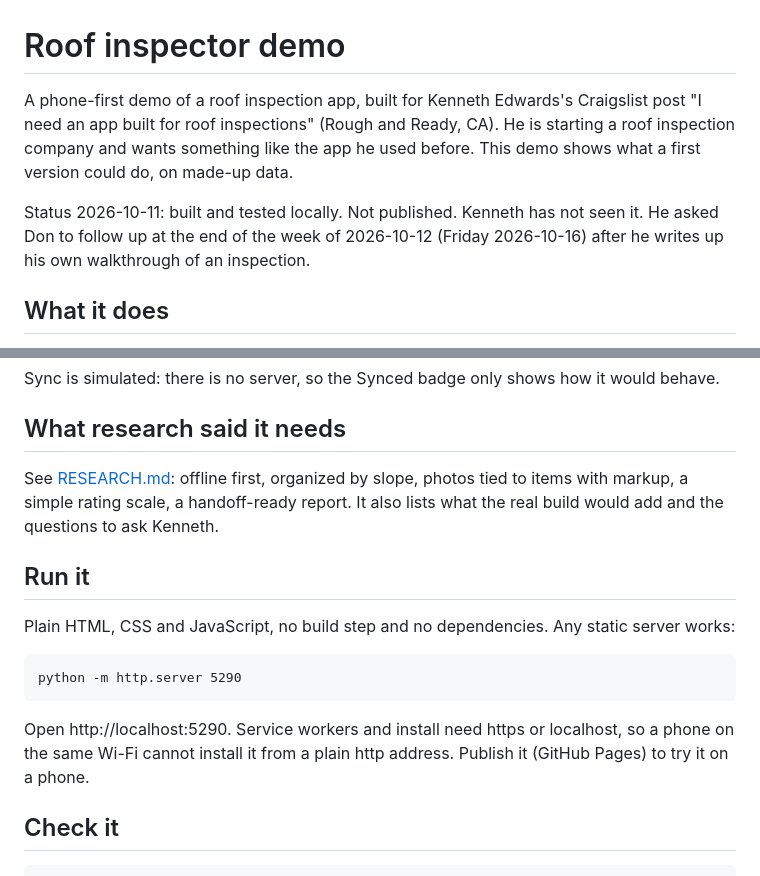
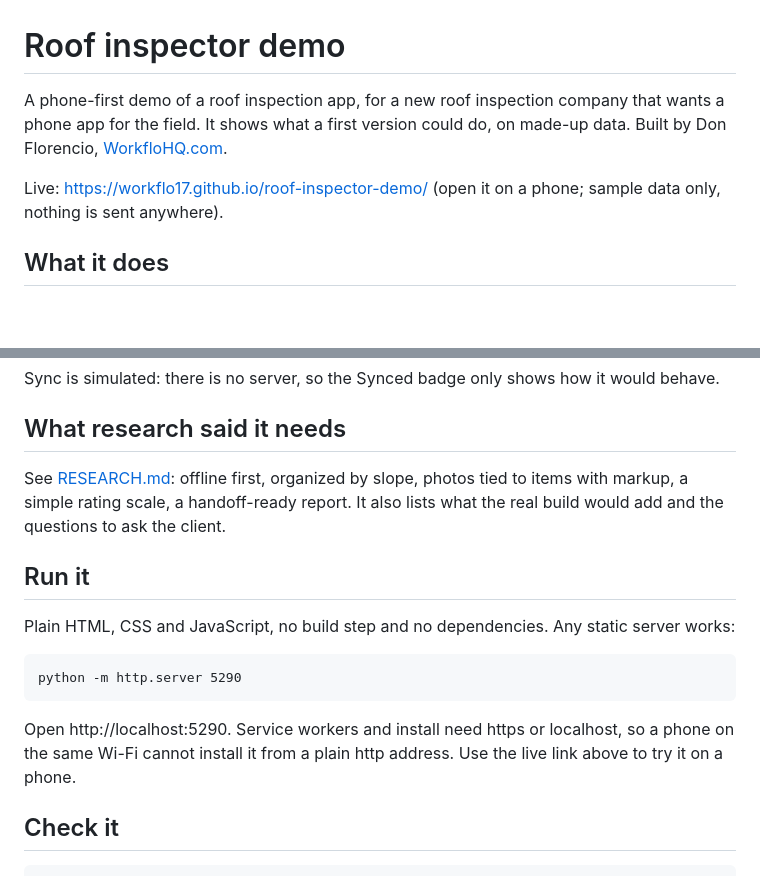
Before and after one commit to workflo17/roof-inspector-demo, a Markdown page: README.md, 2 parts joined by grey strips. Drawn GitHub-style; blank space fills up the shorter version.

Commit message:
Make README and research notes client-neutral for the public page
Co-Authored-By: Claude Sonnet 5.5 <noreply@anthropic.com>

````diff
--- a/README.md
+++ b/README.md
@@ -1,8 +1,8 @@
 # Roof inspector demo
 
-A phone-first demo of a roof inspection app, built for Kenneth Edwards's Craigslist post "I need an app built for roof inspections" (Rough and Ready, CA). He is starting a roof inspection company and wants something like the app he used before. This demo shows what a first version could do, on made-up data.
+A phone-first demo of a roof inspection app, for a new roof inspection company that wants a phone app for the field. It shows what a first version could do, on made-up data. Built by Don Florencio, [WorkfloHQ.com](https://workflohq.com).
 
-Status 2026-10-11: built and tested locally. Not published. Kenneth has not seen it. He asked Don to follow up at the end of the week of 2026-10-12 (Friday 2026-10-16) after he writes up his own walkthrough of an inspection.
+Live: https://workflo17.github.io/roof-inspector-demo/ (open it on a phone; sample data only, nothing is sent anywhere).
 
 ## What it does
 
@@ -17,7 +17,7 @@ Sync is simulated: there is no server, so the Synced badge only shows how it wou
 
 ## What research said it needs
 
-See [RESEARCH.md](RESEARCH.md): offline first, organized by slope, photos tied to items with markup, a simple rating scale, a handoff-ready report. It also lists what the real build would add and the questions to ask Kenneth.
+See [RESEARCH.md](RESEARCH.md): offline first, organized by slope, photos tied to items with markup, a simple rating scale, a handoff-ready report. It also lists what the real build would add and the questions to ask the client.
 
 ## Run it
 
@@ -27,7 +27,7 @@ Plain HTML, CSS and JavaScript, no build step and no dependencies. Any static se
 python -m http.server 5290
 ```
 
-Open http://localhost:5290. Service workers and install need https or localhost, so a phone on the same Wi-Fi cannot install it from a plain http address. Publish it (GitHub Pages) to try it on a phone.
+Open http://localhost:5290. Service workers and install need https or localhost, so a phone on the same Wi-Fi cannot install it from a plain http address. Use the live link above to try it on a phone.
 
 ## Check it
 
````
Also changed, not shown: RESEARCH.md (+6 -6 lines).
